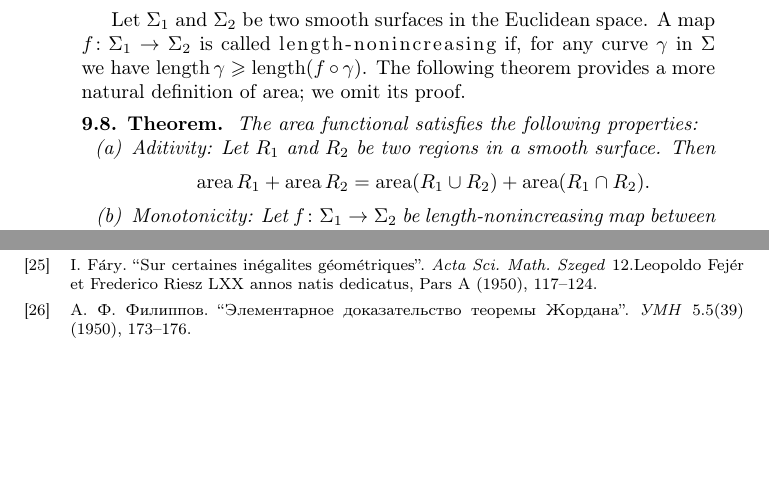
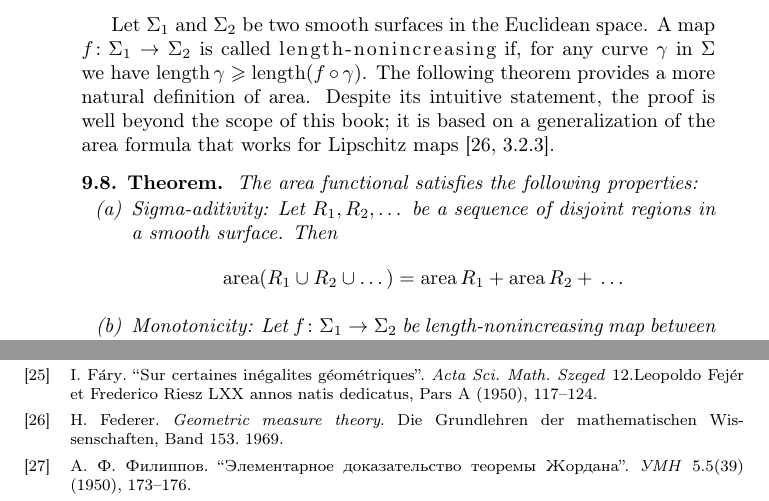
Before and after one commit to anton-petrunin/gauss, a LaTeX book (curves-and-surfaces.tex, which reads first-order.tex, library.bib): two parts of pages 95 and 193 of 195, joined at a grey line, cut so that both start at the same text, the shorter picture padded with empty space. Compiled offline with pdfLaTeX.

Commit message:
+ Federer

```diff
--- a/first-order.tex
+++ b/first-order.tex
@@ -235,16 +235,18 @@ Follows from \ref{eq:jac-composition} and the definition of surface integral.
 
 Let $\Sigma_1$ and $\Sigma_2$ be two smooth surfaces in the Euclidean space.
 A map $f\:\Sigma_1\to \Sigma_2$ is called \index{length-nonincreasing}\emph{length-nonincreasing} if, for any curve $\gamma$ in $\Sigma$ we have $\length\gamma\ge \length (f\circ\gamma)$.
-The following theorem provides a more natural definition of area; we omit its proof.
+The following theorem provides a more natural definition of area.
+Despite its intuitive statement, the proof is well beyond the scope of this book;
+it is based on a generalization of the area formula that works for Lipschitz maps \cite[3.2.3]{federer}.
 
 \begin{thm}{Theorem}\label{thm:area-axioms}
 The area functional satisfies the following properties:
 
 \begin{subthm}{thm:area-axioms:aditivity}
-Aditivity:
-Let $R_1$ and $R_2$ be two regions in a smooth surface.
+Sigma-aditivity:
+Let $R_1,R_2,\dots$ be a sequence of disjoint regions in a smooth surface.
 Then
-\[\area R_1+ \area R_2=\area (R_1\cup R_2)+ \area (R_1\cap R_2).\]
+\[\area (R_1\cup R_2\cup \dots)=\area R_1+ \area R_2+{}\dots\]
 \end{subthm}
 
 \begin{subthm}{thm:area-axioms:monotonicity}
--- a/library.bib
+++ b/library.bib
@@ -604,3 +604,11 @@ MRREVIEWER = {K. E. Hirst},
    MRCLASS = {52.0X},
   MRNUMBER = {0038090},
 MRREVIEWER = {W. Fenchel},
+}
+
+@book {federer,
+    AUTHOR = {Federer, H.},
+     TITLE = {Geometric measure theory},
+    SERIES = {Die Grundlehren der mathematischen Wissenschaften, Band 153},
+ %PUBLISHER = {Springer-Verlag New York Inc., New York},
+      YEAR = {1969},
```
Also changed, not shown: first-order.tex (2 more changed lines), library.bib (6 more changed lines).
